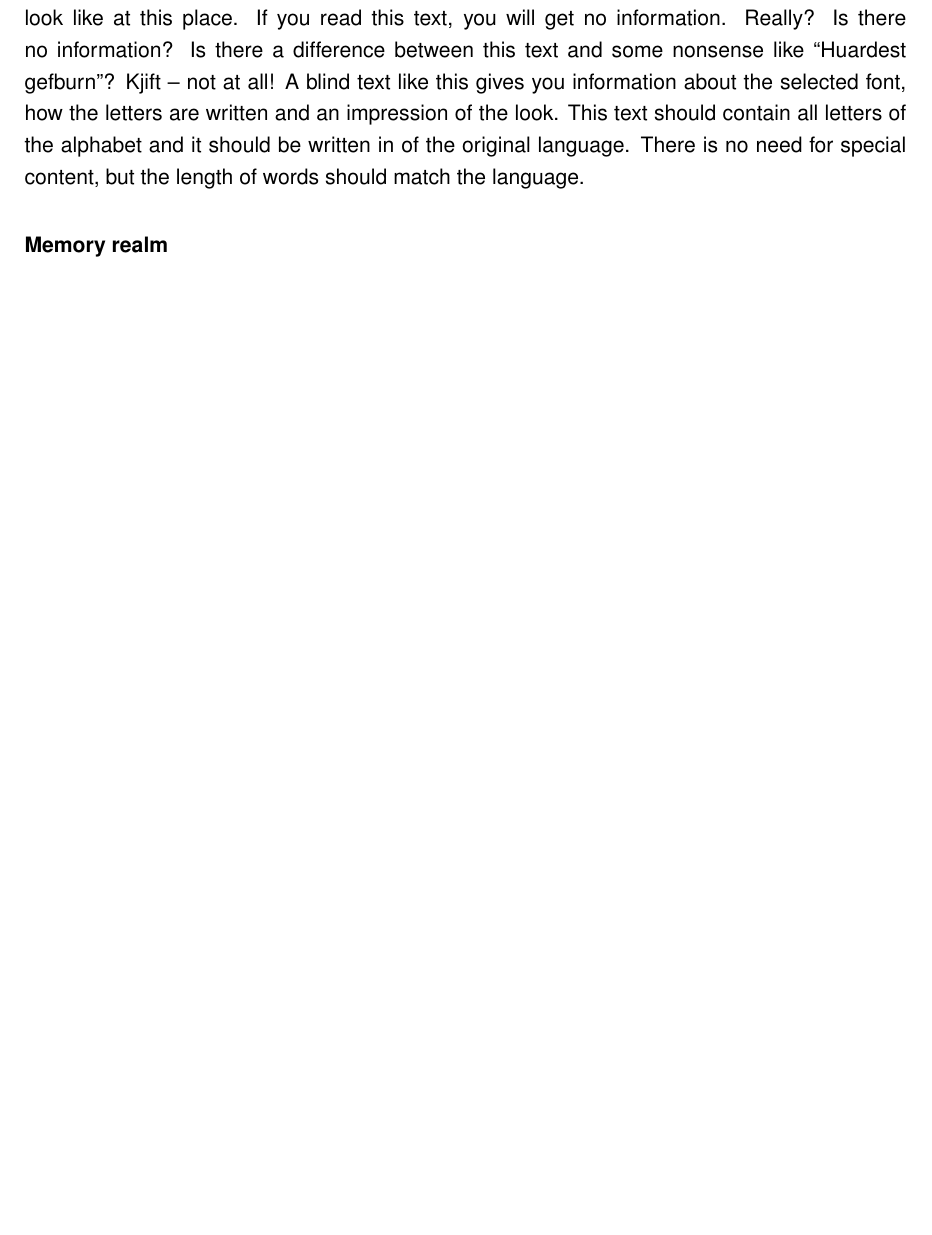
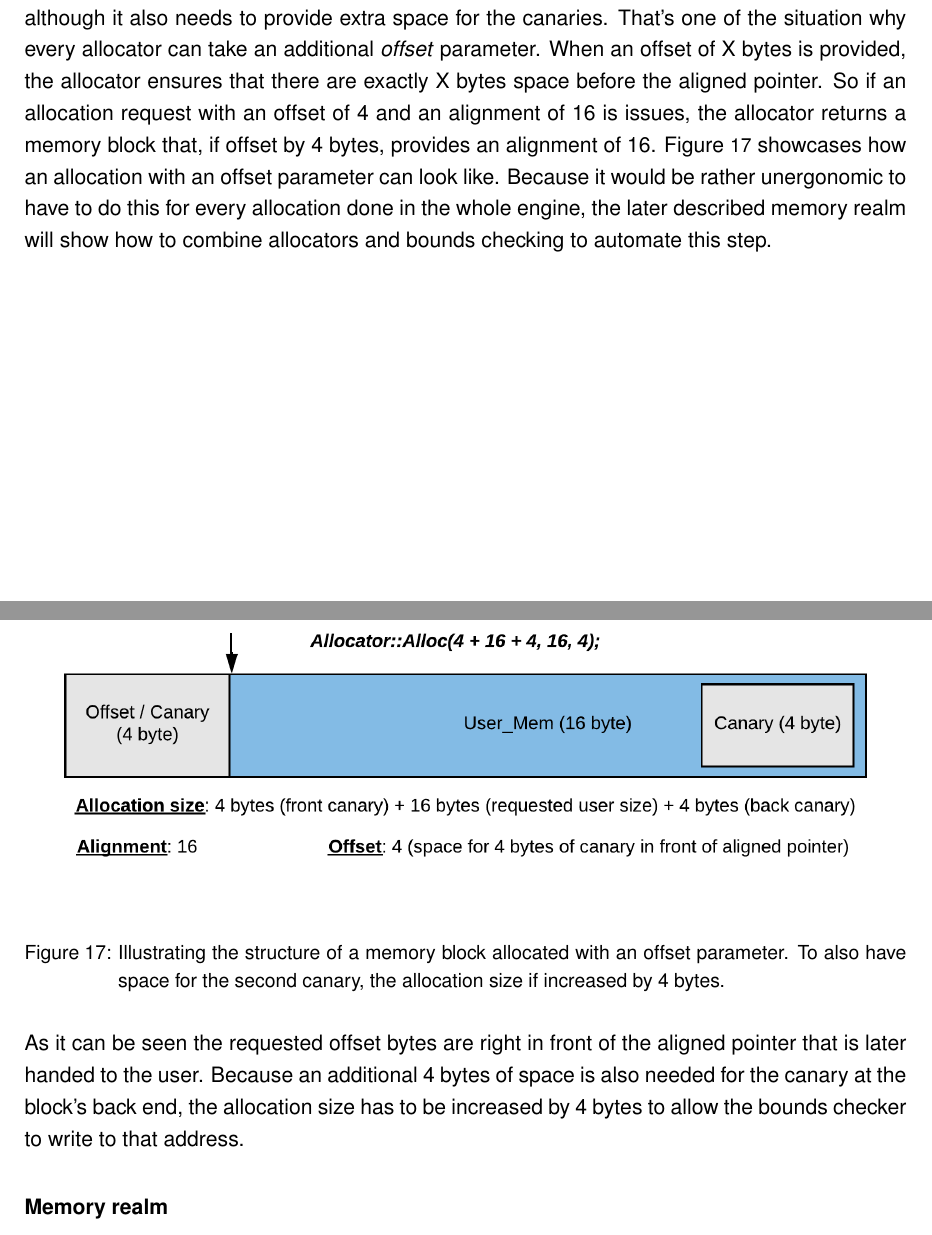
Before and after one commit to ParzivalSec/MasterThesis_ProjectSpark, a LaTeX thesis (Modular_game_engine_Rust.tex, which reads Chapters/CHAP_5_implementation_details.tex): part of page 59 of 72 before the commit and two parts of pages 60 and 61 of 74 after it, the two joined at a grey line, cut at the place of the change, the shorter picture padded with empty space. Compiled offline with pdfLaTeX; an older LaTeX class or package is replaced by its successor.

Commit message:
chapter: continues working on implementation chapter, memory section - added bounds checking theory + graphics

```diff
--- a/Chapters/CHAP_5_implementation_details.tex
+++ b/Chapters/CHAP_5_implementation_details.tex
@@ -170,3 +170,2 @@ Although custom allocators can boost an applications performance when used in th
 
 \subsubsection{Bounds checker}
-\blindtext
@@ -173,3 +183,16 @@ Although custom allocators can boost an applications performance when used in th
+\noindent
+The value chosen for the canaries often is one that is not commonly seen in the patterns of other allocations. In the thesis implementation each canary occupies 4 bytes in memory, being implemented by a 32-bit unsigned integer, and the stored marked value is \texttt{0xCA} in hexadecimal. Such a value is also easily detectable when debugging the application and inspecting the memory. Because using an additional bounds checker that wraps every allocation, the memory system has somehow to ensure that a memory block returned by an allocator is aligned although it also needs to provide extra space for the canaries. That's one of the situation why every allocator can take an additional \textit{offset} parameter. When an offset of X bytes is provided, the allocator ensures that there are exactly X bytes space before the aligned pointer. So if an allocation request with an offset of 4 and an alignment of 16 is issues, the allocator returns a memory block that, if offset by 4 bytes, provides an alignment of 16. Figure \ref{fig:offset_alloc} showcases how an allocation with an offset parameter can look like. Because it would be rather unergonomic to have to do this for every allocation done in the whole engine, the later described memory realm will show how to combine allocators and bounds checking to automate this step.
+
+\clearpage
+
+\begin{figure}[h!]
+	\centering \includegraphics[width=\linewidth]{PICs/offset_alloc.png}
+	\caption{Illustrating the structure of a memory block allocated with an offset parameter. To also have space for the second canary, the allocation size if increased by 4 bytes.}
+	\label{fig:offset_alloc}
+\end{figure}
+
+\noindent
+As it can be seen the requested offset bytes are right in front of the aligned pointer that is later handed to the user. Because an additional 4 bytes of space is also needed for the canary at the block's back end, the allocation size has to be increased by 4 bytes to allow the bounds checker to write to that address.
 
 \subsubsection{Memory realm}
 \blindtext
```
Also changed, not shown: PICs/canaries.png (added), PICs/offset_alloc.png (added), Chapters/CHAP_5_implementation_details.tex (13 more changed lines).
